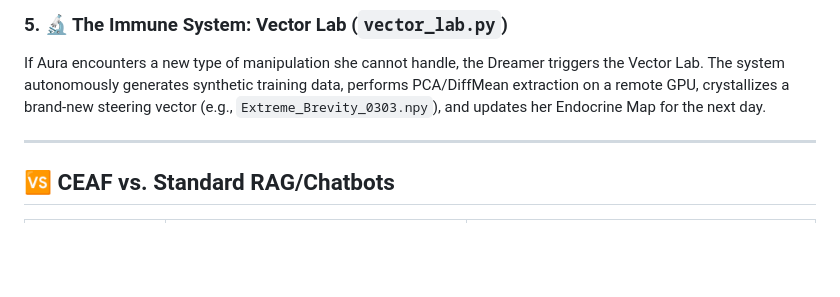
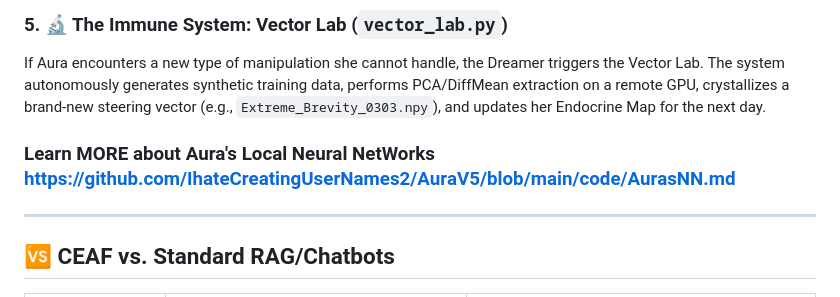
Before and after one commit to IhateCreatingUserNames2/AuraV5, a Markdown page: code/readme.md, the part around the change. Rendered like a GitHub page; blank space fills up the shorter version.

```diff
--- a/code/readme.md
+++ b/code/readme.md
@@ -42,6 +42,8 @@ LLMs wake up every day with amnesia. Aura learns.
 ### 5. 🔬 The Immune System: Vector Lab (`vector_lab.py`)
 If Aura encounters a new type of manipulation she cannot handle, the Dreamer triggers the Vector Lab. The system autonomously generates synthetic training data, performs PCA/DiffMean extraction on a remote GPU, crystallizes a brand-new steering vector (e.g., `Extreme_Brevity_0303.npy`), and updates her Endocrine Map for the next day.
 
+
+### Learn MORE about Aura's Local Neural NetWorks https://github.com/IhateCreatingUserNames2/AuraV5/blob/main/code/AurasNN.md
 ---
 
 ## 🆚 CEAF vs. Standard RAG/Chatbots
```
